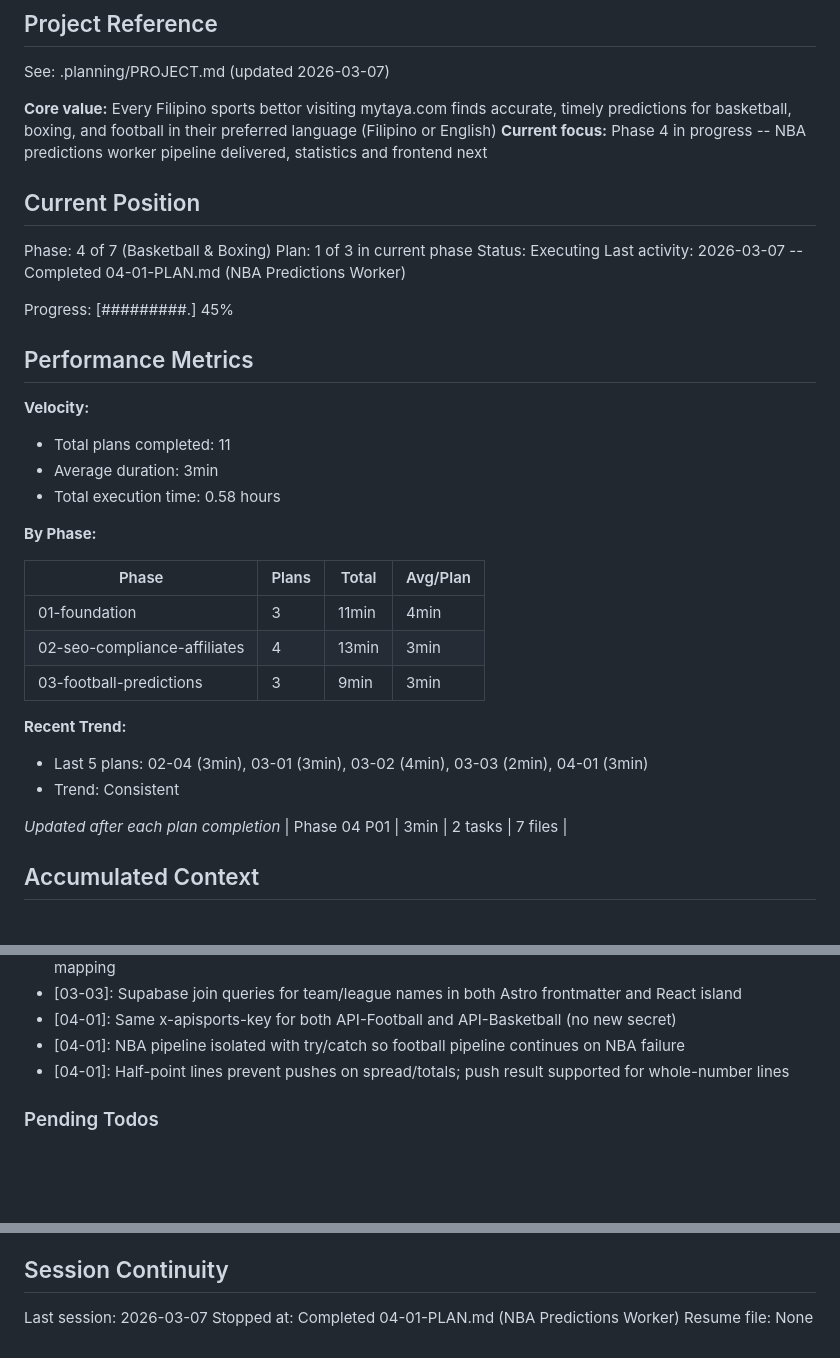
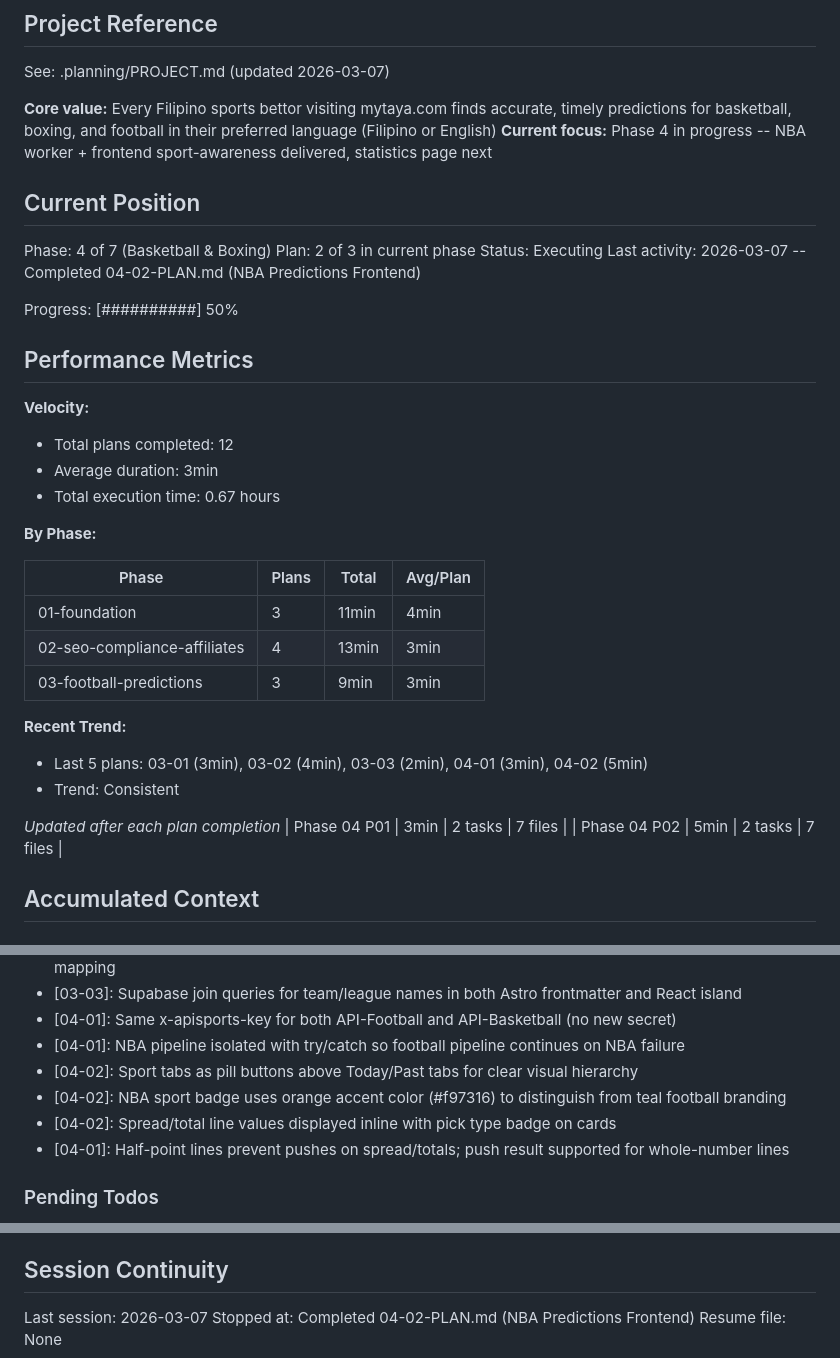
Before and after one commit to manueljcmatos/mytaya, a Markdown page: .planning/STATE.md, 3 parts joined by grey strips. GitHub-like rendering; blank space fills up the shorter version.

Commit message:
docs(04-02): complete NBA Predictions Frontend plan
Co-Authored-By: Claude Opus 4.6 <noreply@anthropic.com>

```diff
--- a/.planning/STATE.md
+++ b/.planning/STATE.md
@@ -5,23 +5,23 @@
 See: .planning/PROJECT.md (updated 2026-03-07)
 
 **Core value:** Every Filipino sports bettor visiting mytaya.com finds accurate, timely predictions for basketball, boxing, and football in their preferred language (Filipino or English)
-**Current focus:** Phase 4 in progress -- NBA predictions worker pipeline delivered, statistics and frontend next
+**Current focus:** Phase 4 in progress -- NBA worker + frontend sport-awareness delivered, statistics page next
 
 ## Current Position
 
 Phase: 4 of 7 (Basketball & Boxing)
-Plan: 1 of 3 in current phase
+Plan: 2 of 3 in current phase
 Status: Executing
-Last activity: 2026-03-07 -- Completed 04-01-PLAN.md (NBA Predictions Worker)
+Last activity: 2026-03-07 -- Completed 04-02-PLAN.md (NBA Predictions Frontend)
 
-Progress: [#########.] 45%
+Progress: [##########] 50%
 
 ## Performance Metrics
 
 **Velocity:**
-- Total plans completed: 11
+- Total plans completed: 12
 - Average duration: 3min
-- Total execution time: 0.58 hours
+- Total execution time: 0.67 hours
 
 **By Phase:**
 
@@ -32,11 +32,12 @@ Progress: [#########.] 45%
 | 03-football-predictions | 3 | 9min | 3min |
 
 **Recent Trend:**
-- Last 5 plans: 02-04 (3min), 03-01 (3min), 03-02 (4min), 03-03 (2min), 04-01 (3min)
+- Last 5 plans: 03-01 (3min), 03-02 (4min), 03-03 (2min), 04-01 (3min), 04-02 (5min)
 - Trend: Consistent
 
 *Updated after each plan completion*
 | Phase 04 P01 | 3min | 2 tasks | 7 files |
+| Phase 04 P02 | 5min | 2 tasks | 7 files |
 
 ## Accumulated Context
 
@@ -86,6 +87,9 @@ Recent decisions affecting current work:
 - [03-03]: Supabase join queries for team/league names in both Astro frontmatter and React island
 - [04-01]: Same x-apisports-key for both API-Football and API-Basketball (no new secret)
 - [04-01]: NBA pipeline isolated with try/catch so football pipeline continues on NBA failure
+- [04-02]: Sport tabs as pill buttons above Today/Past tabs for clear visual hierarchy
+- [04-02]: NBA sport badge uses orange accent color (#f97316) to distinguish from teal football branding
+- [04-02]: Spread/total line values displayed inline with pick type badge on cards
 - [04-01]: Half-point lines prevent pushes on spread/totals; push result supported for whole-number lines
 
 ### Pending Todos
@@ -101,5 +105,5 @@ None yet.
 ## Session Continuity
 
 Last session: 2026-03-07
-Stopped at: Completed 04-01-PLAN.md (NBA Predictions Worker)
+Stopped at: Completed 04-02-PLAN.md (NBA Predictions Frontend)
 Resume file: None
```
Also changed, not shown: .planning/REQUIREMENTS.md (+2 -2 lines), 1 other file.
